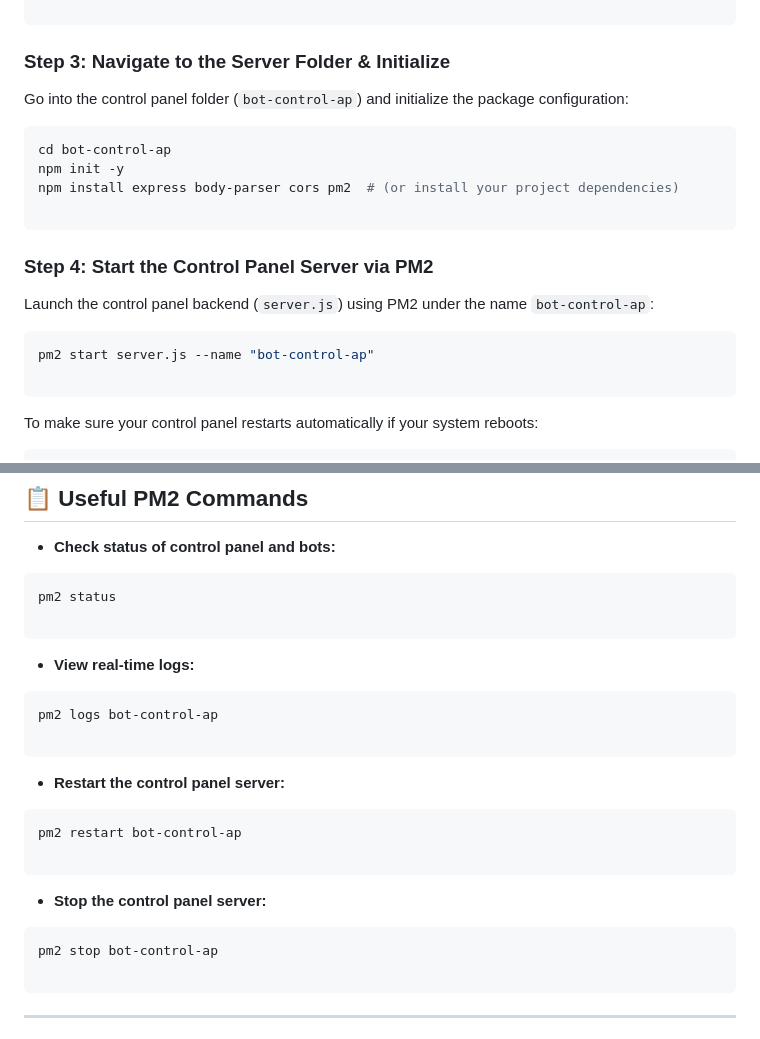
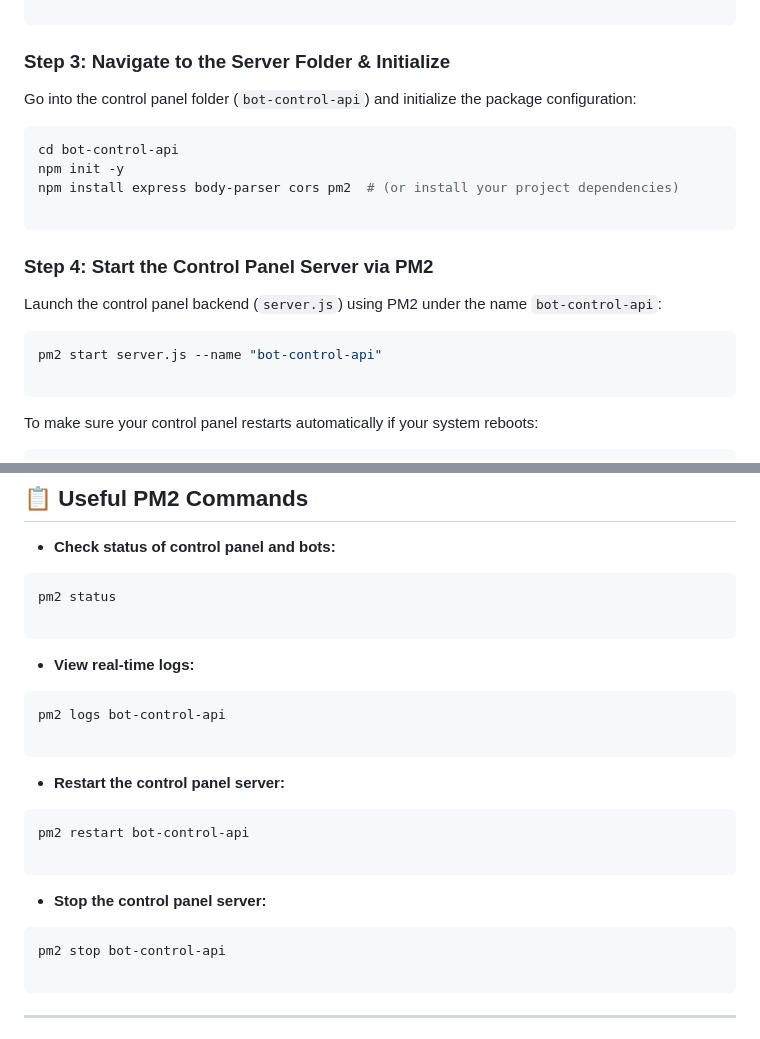
Before and after one commit to zaidbscs/Nodejs-Bot-Control-Panel, a Markdown page: README.md, 2 parts joined by grey strips. GitHub-like rendering.

Commit message:
Fix README references from 'bot-control-ap' to 'bot-control-api'

````diff
--- a/README.md
+++ b/README.md
@@ -44,10 +44,10 @@ cd NODEJS-BOT-CONTROL-PANEL
 
 ### Step 3: Navigate to the Server Folder & Initialize
 
-Go into the control panel folder (`bot-control-ap`) and initialize the package configuration:
+Go into the control panel folder (`bot-control-api`) and initialize the package configuration:
 
 ```bash
-cd bot-control-ap
+cd bot-control-api
 npm init -y
 npm install express body-parser cors pm2  # (or install your project dependencies)
 
@@ -55,10 +55,10 @@ npm install express body-parser cors pm2  # (or install your project dependencie
 
 ### Step 4: Start the Control Panel Server via PM2
 
-Launch the control panel backend (`server.js`) using PM2 under the name `bot-control-ap`:
+Launch the control panel backend (`server.js`) using PM2 under the name `bot-control-api`:
 
 ```bash
-pm2 start server.js --name "bot-control-ap"
+pm2 start server.js --name "bot-control-api"
 
 ```
 
@@ -98,21 +98,21 @@ pm2 status
 
 * **View real-time logs:**
 ```bash
-pm2 logs bot-control-ap
+pm2 logs bot-control-api
 
 ```
 
 
 * **Restart the control panel server:**
 ```bash
-pm2 restart bot-control-ap
+pm2 restart bot-control-api
 
 ```
 
 
 * **Stop the control panel server:**
 ```bash
-pm2 stop bot-control-ap
+pm2 stop bot-control-api
 
 ```
 
````
